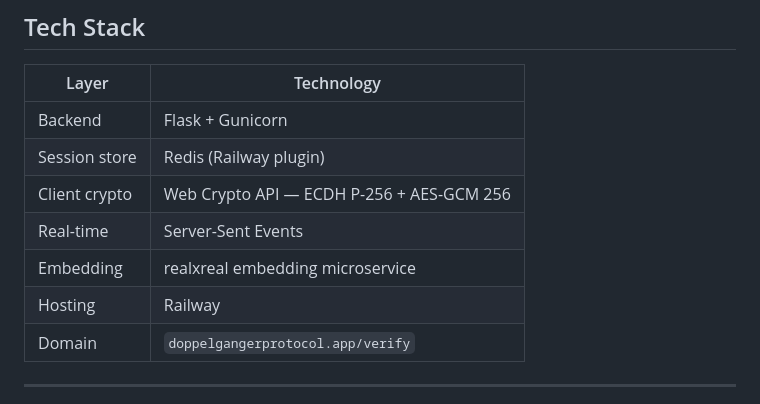
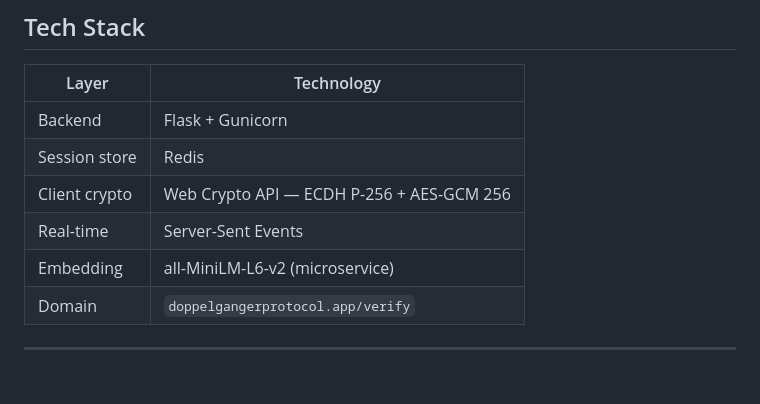
Before and after one commit to doppelgangerprotocol/doppelganger-web, a Markdown page: README.md, the part around the change. Rendered like a GitHub page; blank space fills up the shorter version.

Commit message:
Revise technology stack in README
Updated session store and embedding technology details.

```diff
--- a/README.md
+++ b/README.md
@@ -137,11 +137,10 @@ DELETE /api/session/<id>              Manual teardown (auto-expires after 30 min
 | Layer | Technology |
 |---|---|
 | Backend | Flask + Gunicorn |
-| Session store | Redis (Railway plugin) |
+| Session store | Redis |
 | Client crypto | Web Crypto API — ECDH P-256 + AES-GCM 256 |
 | Real-time | Server-Sent Events |
-| Embedding | realxreal embedding microservice |
-| Hosting | Railway |
+| Embedding | all-MiniLM-L6-v2 (microservice) |
 | Domain | `doppelgangerprotocol.app/verify` |
 
 ---
```
